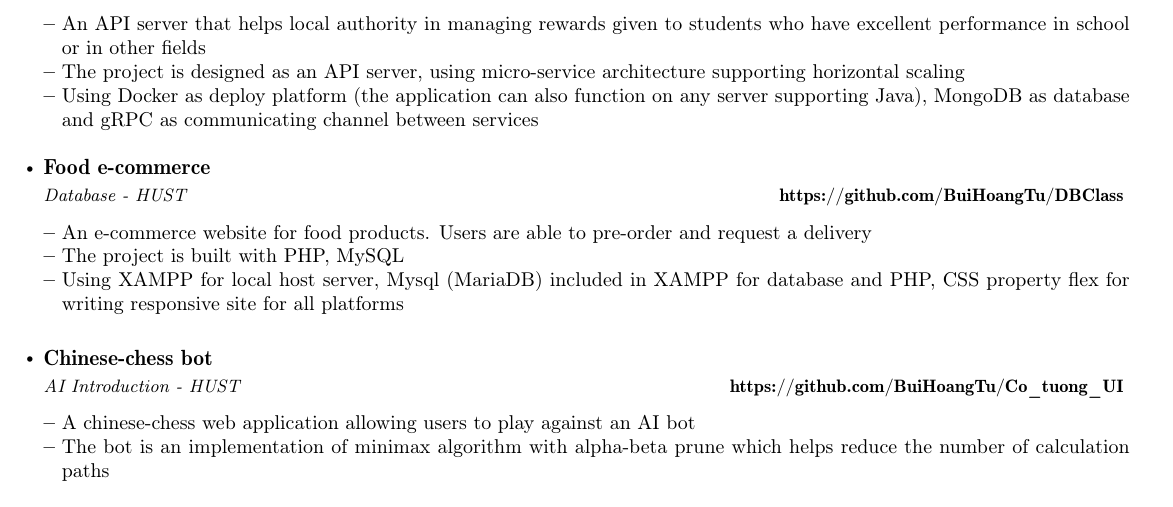
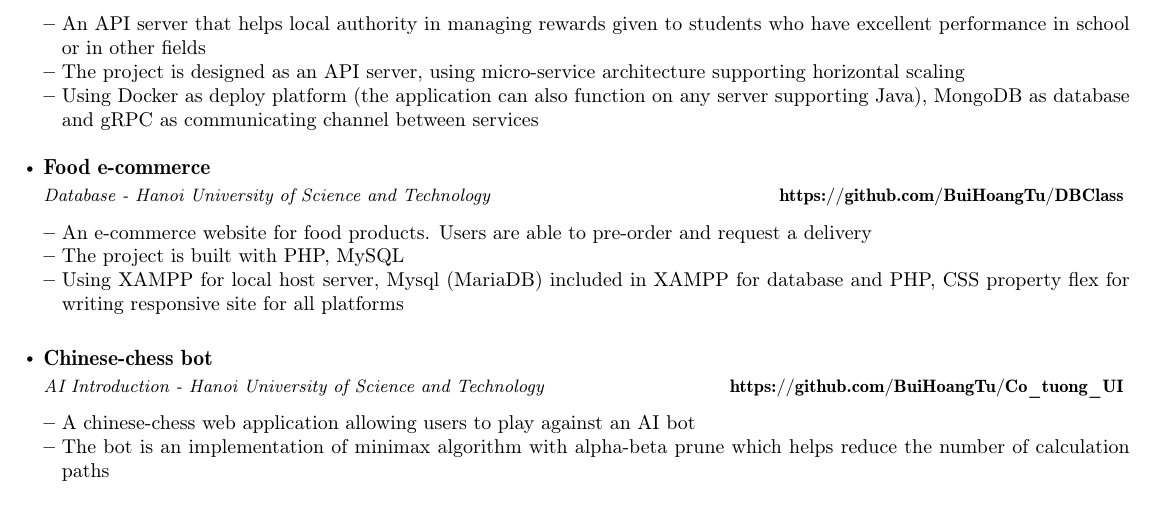
Before and after one commit to BuiHoangTu/CV---study, a LaTeX CV (cv.tex): part of the page, cut so that both start at the same text. Compiled offline with pdfLaTeX.

Commit message:
write university name as whole

```diff
--- a/cv.tex
+++ b/cv.tex
@@ -238,7 +238,7 @@
 
     \resumeProject
     {Food e-commerce } %Project Name
-    {Database - HUST} %Project Name, Location Name
+    {Database - Hanoi University of Science and Technology} %Project Name, Location Name
     {} %Event Dates
     {\href{https://github.com/BuiHoangTu/DBClass}{\textbf{https://github.com/BuiHoangTu/DBClass}}} %Website
     \resumeItemListStart
@@ -249,7 +249,7 @@
 
     \resumeProject
     {Chinese-chess bot}
-    {AI Introduction - HUST}
+    {AI Introduction - Hanoi University of Science and Technology}
     {}
     {\href{https://github.com/BuiHoangTu/Co_tuong_UI}{\textbf{https://github.com/BuiHoangTu/Co\_tuong\_UI}}}
     \resumeItemListStart
```
